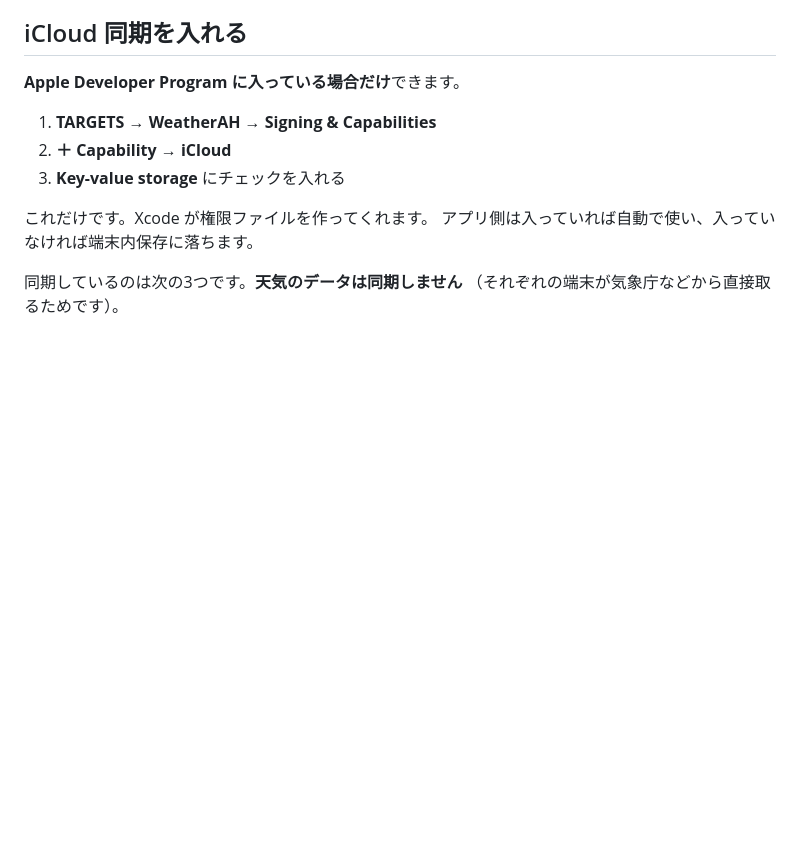
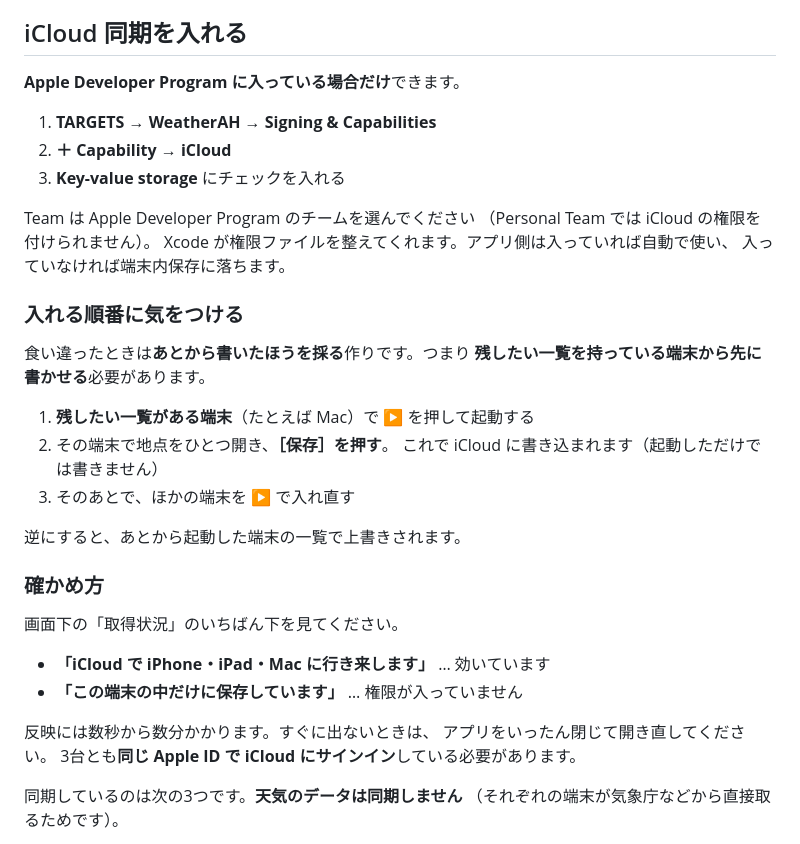
Before and after one commit to hironishimura/weather-absolute-humidity, a Markdown page: apple/README.md, the part around the change. Rendered like a GitHub page; blank space fills up the shorter version.

Commit message:
追加: iCloud同期を入れる順番をREADMEに書く
食い違ったときはあとから書いたほうを採る作りなので、残したい一覧を
持っている端末から先に書かせる必要がある。起動しただけでは書かないため、
保存を押させる手順も入れた。効いているかどうかの見分け方も書いた。

Co-Authored-By: Claude Opus 5 <noreply@anthropic.com>
Claude-Session: https://claude.ai/code/session_01Pp6mwQtyo8EeEKX8Uzx97G

```diff
--- a/apple/README.md
+++ b/apple/README.md
@@ -107,8 +107,33 @@ open ~/Applications
 2. **＋ Capability** → **iCloud**
 3. **Key-value storage** にチェックを入れる
 
-これだけです。Xcode が権限ファイルを作ってくれます。
-アプリ側は入っていれば自動で使い、入っていなければ端末内保存に落ちます。
+Team は Apple Developer Program のチームを選んでください
+（Personal Team では iCloud の権限を付けられません）。
+Xcode が権限ファイルを整えてくれます。アプリ側は入っていれば自動で使い、
+入っていなければ端末内保存に落ちます。
+
+### 入れる順番に気をつける
+
+食い違ったときは**あとから書いたほうを採る**作りです。つまり
+**残したい一覧を持っている端末から先に書かせる**必要があります。
+
+1. **残したい一覧がある端末**（たとえば Mac）で ▶ を押して起動する
+2. その端末で地点をひとつ開き、**［保存］を押す**。
+   これで iCloud に書き込まれます（起動しただけでは書きません）
+3. そのあとで、ほかの端末を ▶ で入れ直す
+
+逆にすると、あとから起動した端末の一覧で上書きされます。
+
+### 確かめ方
+
+画面下の「取得状況」のいちばん下を見てください。
+
+- **「iCloud で iPhone・iPad・Mac に行き来します」** … 効いています
+- **「この端末の中だけに保存しています」** … 権限が入っていません
+
+反映には数秒から数分かかります。すぐに出ないときは、
+アプリをいったん閉じて開き直してください。
+3台とも**同じ Apple ID で iCloud にサインイン**している必要があります。
 
 同期しているのは次の3つです。**天気のデータは同期しません**
 （それぞれの端末が気象庁などから直接取るためです）。
```
